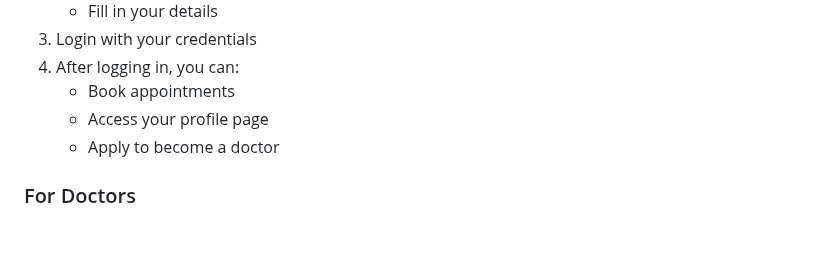
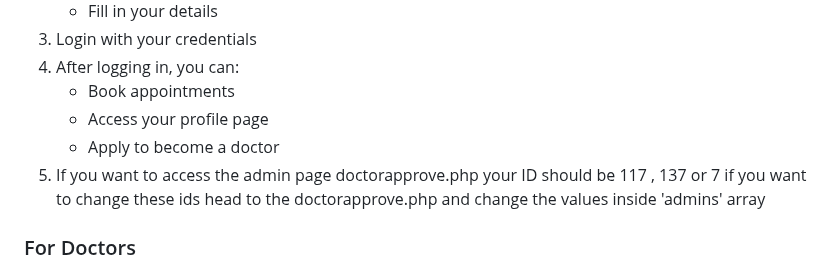
Before and after one commit to OOD-2024/GIN446, a Markdown page: README.md, the part around the change. Rendered like a GitHub page; blank space fills up the shorter version.

```diff
--- a/README.md
+++ b/README.md
@@ -81,6 +81,7 @@ There are **two ways** to set up the Clinic Management System: using **WAMP/XAMP
    - Book appointments
    - Access your profile page
    - Apply to become a doctor
+5. If you want to access the admin page doctorapprove.php your ID should be 117 , 137 or 7 if you want to change these ids head to the doctorapprove.php and change the values inside 'admins' array
 
 ### For Doctors
 
```
